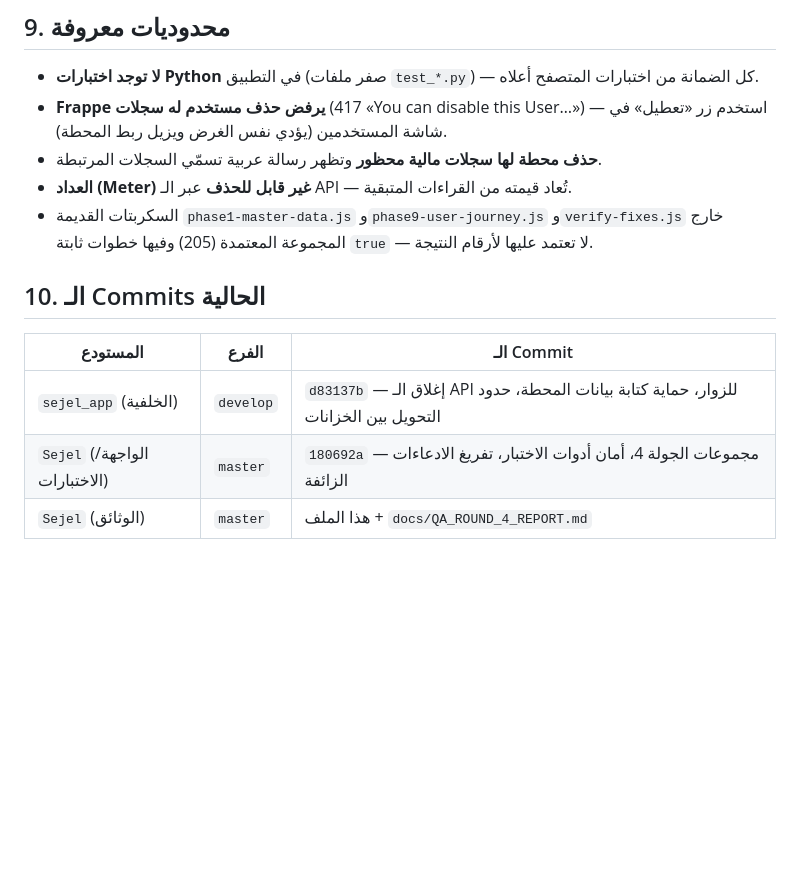
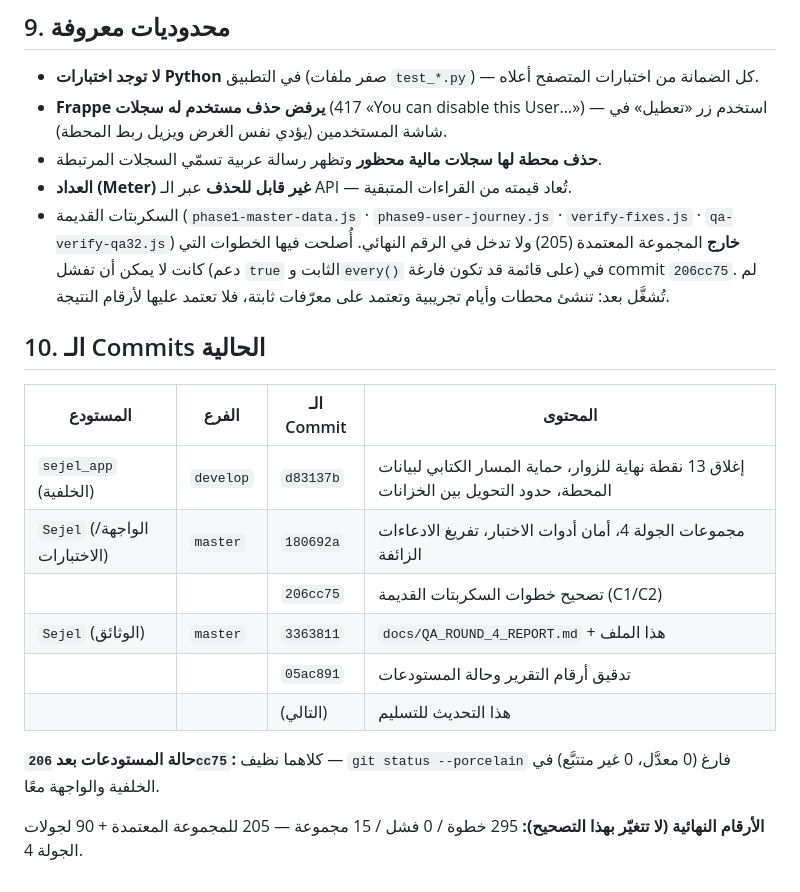
Before and after one commit to abumregha/sejel-gas, a Markdown page: docs/PILOT_HANDOFF_AR.md, the part around the change. Rendered like a GitHub page; blank space fills up the shorter version.

Commit message:
Handoff: record the C1/C2 fix and the clean-tree check

```diff
--- a/docs/PILOT_HANDOFF_AR.md
+++ b/docs/PILOT_HANDOFF_AR.md
@@ -102,14 +102,26 @@ systemctl status nginx                    # الواجهة الأمامية عل
   استخدم زر «تعطيل» في شاشة المستخدمين (يؤدي نفس الغرض ويزيل ربط المحطة).
 - **حذف محطة لها سجلات مالية محظور** وتظهر رسالة عربية تسمّي السجلات المرتبطة.
 - **العداد (Meter) غير قابل للحذف** عبر الـ API — تُعاد قيمته من القراءات المتبقية.
-- السكربتات القديمة `phase1-master-data.js` و`phase9-user-journey.js`
-  و`verify-fixes.js` خارج المجموعة المعتمدة (205) وفيها خطوات ثابتة `true`
-  — لا تعتمد عليها لأرقام النتيجة.
+- السكربتات القديمة (`phase1-master-data.js` · `phase9-user-journey.js` ·
+  `verify-fixes.js` · `qa-verify-qa32.js`) **خارج** المجموعة المعتمدة (205)
+  ولا تدخل في الرقم النهائي. أُصلحت فيها الخطوات التي كانت لا يمكن أن تفشل
+  (دعم `true` الثابت و`every()` على قائمة قد تكون فارغة) في commit `206cc75`.
+  لم تُشغَّل بعد: تنشئ محطات وأيام تجريبية وتعتمد على معرّفات ثابتة، فلا
+  تعتمد عليها لأرقام النتيجة.
 
 ## 10. الـ Commits الحالية
 
-| المستودع | الفرع | الـ Commit |
-|---|---|---|
-| `sejel_app` (الخلفية) | `develop` | `d83137b` — إغلاق الـ API للزوار، حماية كتابة بيانات المحطة، حدود التحويل بين الخزانات |
-| `Sejel` (الواجهة/الاختبارات) | `master` | `180692a` — مجموعات الجولة 4، أمان أدوات الاختبار، تفريغ الادعاءات الزائفة |
-| `Sejel` (الوثائق) | `master` | هذا الملف + `docs/QA_ROUND_4_REPORT.md` |
+| المستودع | الفرع | الـ Commit | المحتوى |
+|---|---|---|---|
+| `sejel_app` (الخلفية) | `develop` | `d83137b` | إغلاق 13 نقطة نهاية للزوار، حماية المسار الكتابي لبيانات المحطة، حدود التحويل بين الخزانات |
+| `Sejel` (الواجهة/الاختبارات) | `master` | `180692a` | مجموعات الجولة 4، أمان أدوات الاختبار، تفريغ الادعاءات الزائفة |
+| | | `206cc75` | تصحيح خطوات السكربتات القديمة (C1/C2) |
+| `Sejel` (الوثائق) | `master` | `3363811` | `docs/QA_ROUND_4_REPORT.md` + هذا الملف |
+| | | `05ac891` | تدقيق أرقام التقرير وحالة المستودعات |
+| | | (التالي) | هذا التحديث للتسليم |
+
+**حالة المستودعات بعد `206cc75`:** كلاهما نظيف — `git status --porcelain` فارغ
+(0 معدَّل، 0 غير متتبَّع) في الخلفية والواجهة معًا.
+
+**الأرقام النهائية (لا تتغيّر بهذا التصحيح):** 295 خطوة / 0 فشل / 15 مجموعة —
+205 للمجموعة المعتمدة + 90 لجولات الجولة 4.
```
